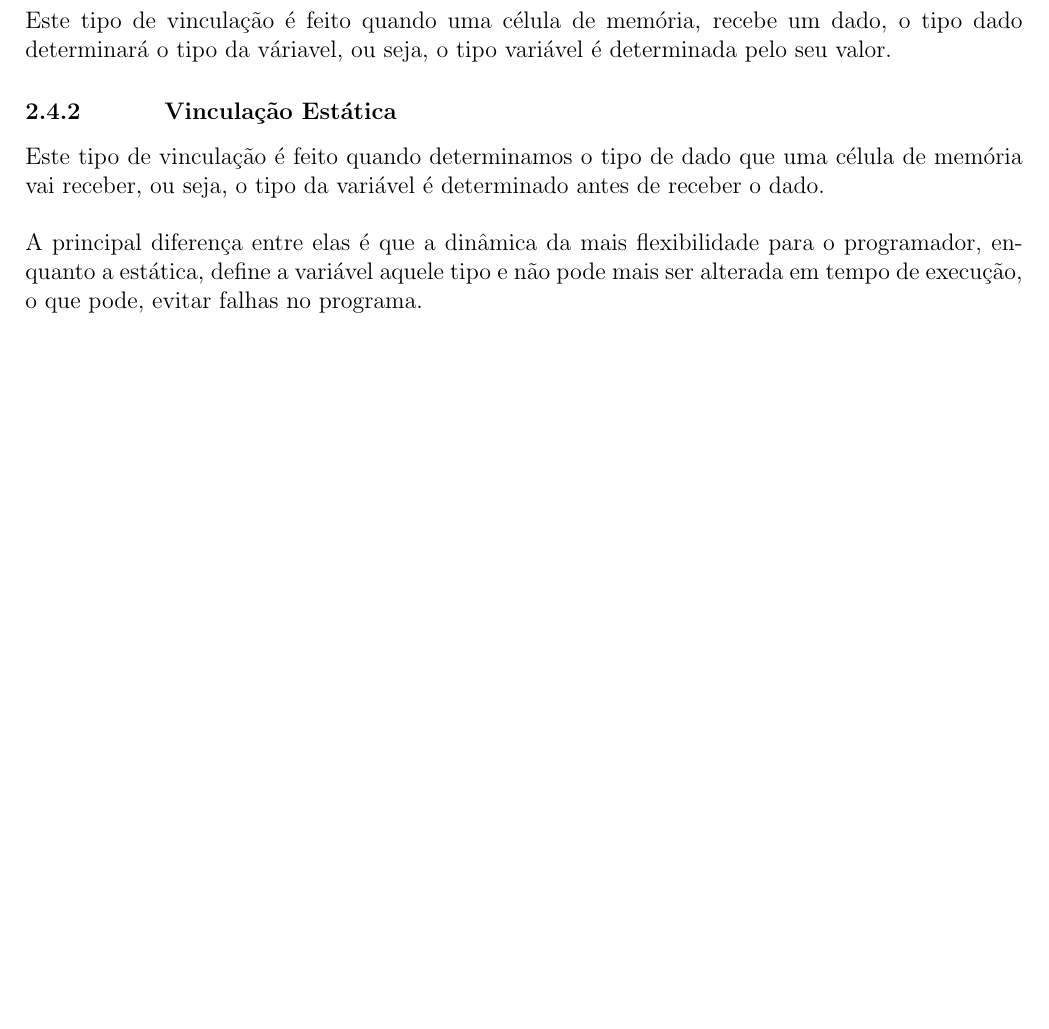
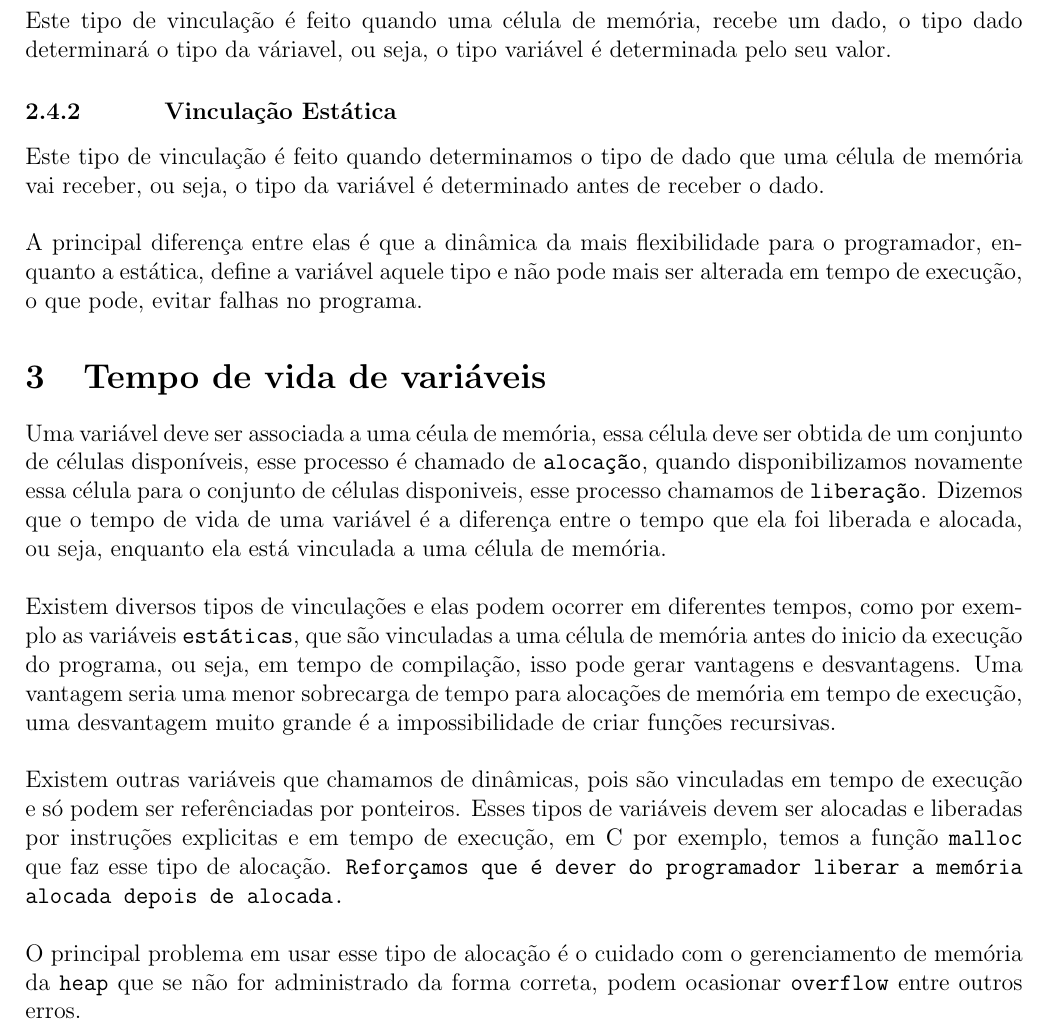
Before and after one commit to Thifigma/UBL-ciencia-da-computacao, a LaTeX paper (primeiro-semestre/linguagens-de-programacao/lpr.tex): part of page 4 of 4, cut so that both start at the same text, the shorter picture padded with empty space. Compiled offline with pdfLaTeX.

Commit message:
Finalização de vinculações e inicio de escopos.

```diff
--- a/primeiro-semestre/linguagens-de-programacao/lpr.tex
+++ b/primeiro-semestre/linguagens-de-programacao/lpr.tex
@@ -169,5 +169,33 @@
 	não pode mais ser alterada em tempo de execução, o que pode, evitar falhas
 	no programa.
 
+	\section{Tempo de vida de variáveis}
+	Uma variável deve ser associada a uma céula de memória, essa célula deve
+	ser obtida de um conjunto de células disponíveis, esse processo é chamado
+	de \texttt{alocação}, quando disponibilizamos novamente essa célula
+	para o conjunto de células disponiveis, esse processo chamamos de
+	\texttt{liberação}. Dizemos que o tempo de vida de uma variável é
+	a diferença entre o tempo que ela foi liberada e alocada, ou seja,
+	enquanto ela está vinculada a uma célula de memória.\\
+	\\
+	Existem diversos tipos de vinculações e elas podem ocorrer em diferentes
+	tempos, como por exemplo as variáveis \texttt{estáticas}, que são
+	vinculadas a uma célula de memória antes do inicio da execução do programa,
+	ou seja, em tempo de compilação, isso pode gerar vantagens e desvantagens.
+	Uma vantagem seria uma menor sobrecarga de tempo para alocações de memória
+	em tempo de execução, uma desvantagem muito grande é a impossibilidade
+	de criar funções recursivas.\\
+	\\
+	Existem outras variáveis que chamamos de dinâmicas, pois são vinculadas
+	em tempo de execução e só podem ser referênciadas por ponteiros.
+	Esses tipos de variáveis devem ser alocadas e liberadas por instruções
+	explicitas e em tempo de execução, em C por exemplo, temos a função
+	\texttt{malloc}	que faz esse tipo de alocação. \texttt{Reforçamos que é dever
+	do programador liberar a memória alocada depois de alocada.}\\
+	\\
+	O principal problema em usar esse tipo de alocação é o cuidado com o
+	gerenciamento de memória da \texttt{heap} que se não for administrado
+	da forma correta, podem ocasionar \texttt{overflow} entre outros erros.
+
 
 \end{document}
```
Also changed, not shown: primeiro-semestre/linguagens-de-programacao/lpr.pdf, primeiro-semestre/linguagens-de-programacao/lpr.tex (4 more changed lines).
